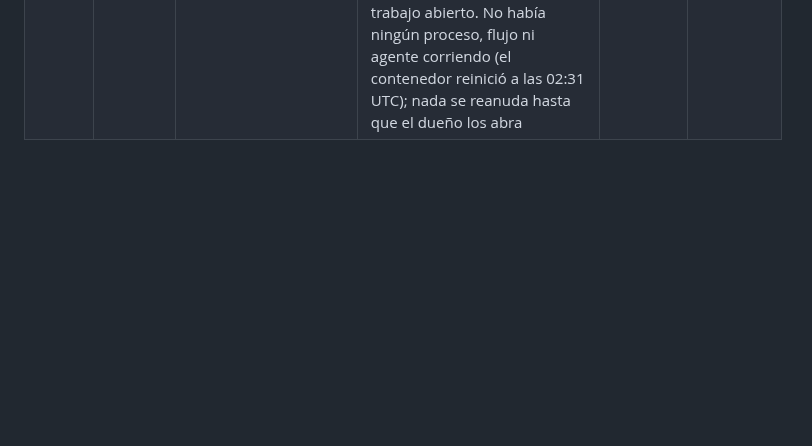
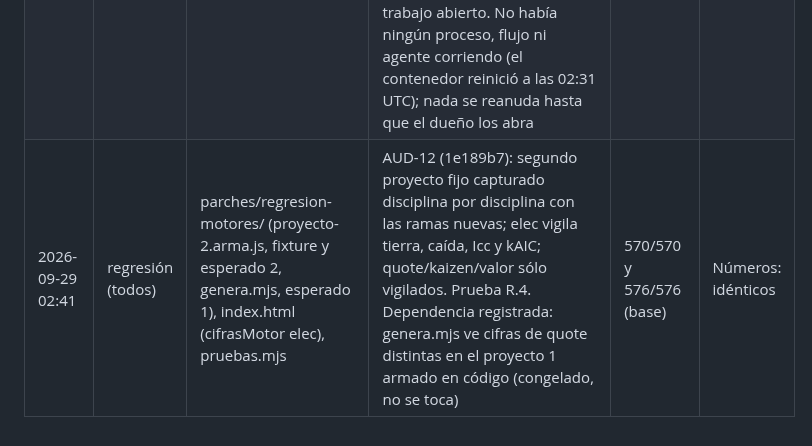
Before and after one commit to loubetrnl-star/Emp_Suite, a Markdown page: bitacora.md, the part around the change. Drawn GitHub-style; blank space fills up the shorter version.

Commit message:
Bitácora: renglón de AUD-12
Co-Authored-By: Claude Fable 5.1 <noreply@anthropic.com>
Claude-Session: https://claude.ai/code/session_01VqGDLbvsYVpR5UZKnMQ2jZ

```diff
--- a/bitacora.md
+++ b/bitacora.md
@@ -12,3 +12,4 @@ Un renglón por tarea, sólo se agrega al final.
 | 2026-09-29 02:15 | hvac, vent, fuego | continuacion/revision-motores-2026-09-29/README.md | Los tres analistas (HVAC, ventilación, contra incendio) se interrumpieron a las 01:02 y 01:24 UTC sin entregar reporte (sus transcripciones no traen hallazgos); no se relanzaron por instrucción del dueño; el README lo dice | sin cambio de código | idénticos |
 | 2026-09-29 02:19 | soporte | index.html, pruebas.mjs | H-308 (47e239c): computeSoporte recibe las fuentes de su instantánea como argumento; ya no lee DUCT, HIDRO, FUEGO, AIRE, QUOTE, S.hidro ni S.aire, y computeSoporteGobernado ya no los intercambia mientras corre. Prueba S.188 (falla antes: 40 m de Ductos en vivo) | 569/569 y 575/575 (base) | idénticos (R.1 sin cambio) |
 | 2026-09-29 02:33 | quote, kaizen, valor | (ninguno) | CONGELADOS por orden del dueño: se detiene todo trabajo en Cotización general, Kaizen e Ingeniería de valor; no se integra ni se commitea nada de eso. Estado en que quedó: **H-278 (quote)** rama claude/h278-quote en aa18839 (407acb0, a380a97, aa18839), worktree /home/user/wt-quote limpio, parches continuacion/parciales/H-278-quote/0001–0003; flujo 15 (continuacion/flujos/15-h278-quote.js, corrida wf_d5e2c3af-a4f) parado desde 2026-09-28 22:18 UTC con el agente «revisar:H-278» sin resultado; su fusión ya estaba descartada por el dueño. **H-279 (kaizen)** worktree /home/user/wt-kaizen, rama claude/h279-kaizen en 6e534ba con la aplicación del parche a medias (conflictos sin resolver en index.html y pruebas.mjs; en índice CHANGELOG-motores.md, parches/mutantes/kaizen.json, genera.mjs y el esperado); parche continuacion/parciales/H-279-kaizen-en-curso.patch; flujo 16 (continuacion/flujos/16-h279-kaizen.js, corrida wf_128585ba-54c) parado desde 2026-09-28 22:18 UTC sin resultado. **Valor**: sin trabajo abierto. No había ningún proceso, flujo ni agente corriendo (el contenedor reinició a las 02:31 UTC); nada se reanuda hasta que el dueño los abra | sin cambio de código | idénticos |
+| 2026-09-29 02:41 | regresión (todos) | parches/regresion-motores/ (proyecto-2.arma.js, fixture y esperado 2, genera.mjs, esperado 1), index.html (cifrasMotor elec), pruebas.mjs | AUD-12 (1e189b7): segundo proyecto fijo capturado disciplina por disciplina con las ramas nuevas; elec vigila tierra, caída, Icc y kAIC; quote/kaizen/valor sólo vigilados. Prueba R.4. Dependencia registrada: genera.mjs ve cifras de quote distintas en el proyecto 1 armado en código (congelado, no se toca) | 570/570 y 576/576 (base) | Números: idénticos |
```
